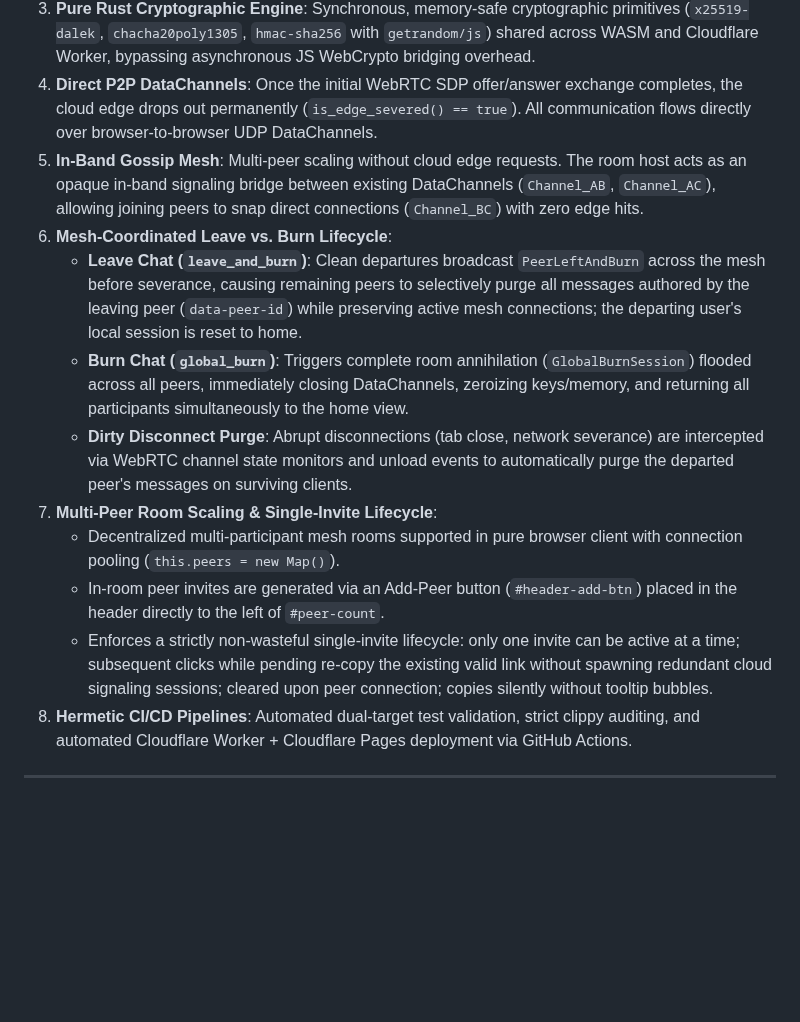
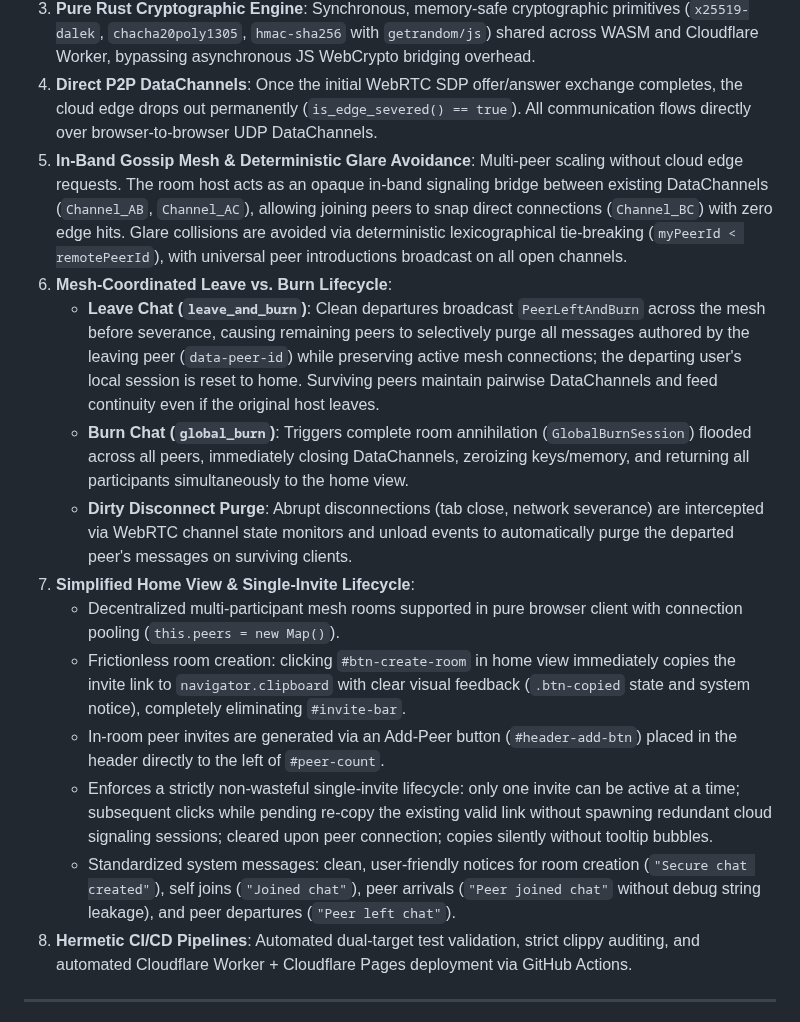
Before and after one commit to MACourtney7/zero-chat, a Markdown page: openspec/specs/overview.md, the part around one of its changes. GitHub-like rendering; blank space fills up the shorter version.

```diff
--- a/openspec/specs/overview.md
+++ b/openspec/specs/overview.md
@@ -18,15 +18,17 @@ updated_at: "2026-10-18T22:38:00Z"
 2. **Stateless HMAC-Sealed Handshake (Pattern B)**: Signaling dead-drop HTTP `POST` requests and hibernating WebSockets ($0 idle duration billing). Offline invites are sealed with `HMAC_SHA256(host_secret, Invite_UUID)` embedded in URL `#fragment`s, which never touch any cloud edge.
 3. **Pure Rust Cryptographic Engine**: Synchronous, memory-safe cryptographic primitives (`x25519-dalek`, `chacha20poly1305`, `hmac-sha256` with `getrandom/js`) shared across WASM and Cloudflare Worker, bypassing asynchronous JS WebCrypto bridging overhead.
 4. **Direct P2P DataChannels**: Once the initial WebRTC SDP offer/answer exchange completes, the cloud edge drops out permanently (`is_edge_severed() == true`). All communication flows directly over browser-to-browser UDP DataChannels.
-5. **In-Band Gossip Mesh**: Multi-peer scaling without cloud edge requests. The room host acts as an opaque in-band signaling bridge between existing DataChannels (`Channel_AB`, `Channel_AC`), allowing joining peers to snap direct connections (`Channel_BC`) with zero edge hits.
+5. **In-Band Gossip Mesh & Deterministic Glare Avoidance**: Multi-peer scaling without cloud edge requests. The room host acts as an opaque in-band signaling bridge between existing DataChannels (`Channel_AB`, `Channel_AC`), allowing joining peers to snap direct connections (`Channel_BC`) with zero edge hits. Glare collisions are avoided via deterministic lexicographical tie-breaking (`myPeerId < remotePeerId`), with universal peer introductions broadcast on all open channels.
 6. **Mesh-Coordinated Leave vs. Burn Lifecycle**:
-   - **Leave Chat (`leave_and_burn`)**: Clean departures broadcast `PeerLeftAndBurn` across the mesh before severance, causing remaining peers to selectively purge all messages authored by the leaving peer (`data-peer-id`) while preserving active mesh connections; the departing user's local session is reset to home.
+   - **Leave Chat (`leave_and_burn`)**: Clean departures broadcast `PeerLeftAndBurn` across the mesh before severance, causing remaining peers to selectively purge all messages authored by the leaving peer (`data-peer-id`) while preserving active mesh connections; the departing user's local session is reset to home. Surviving peers maintain pairwise DataChannels and feed continuity even if the original host leaves.
    - **Burn Chat (`global_burn`)**: Triggers complete room annihilation (`GlobalBurnSession`) flooded across all peers, immediately closing DataChannels, zeroizing keys/memory, and returning all participants simultaneously to the home view.
    - **Dirty Disconnect Purge**: Abrupt disconnections (tab close, network severance) are intercepted via WebRTC channel state monitors and unload events to automatically purge the departed peer's messages on surviving clients.
-7. **Multi-Peer Room Scaling & Single-Invite Lifecycle**:
+7. **Simplified Home View & Single-Invite Lifecycle**:
    - Decentralized multi-participant mesh rooms supported in pure browser client with connection pooling (`this.peers = new Map()`).
+   - Frictionless room creation: clicking `#btn-create-room` in home view immediately copies the invite link to `navigator.clipboard` with clear visual feedback (`.btn-copied` state and system notice), completely eliminating `#invite-bar`.
    - In-room peer invites are generated via an Add-Peer button (`#header-add-btn`) placed in the header directly to the left of `#peer-count`.
    - Enforces a strictly non-wasteful single-invite lifecycle: only one invite can be active at a time; subsequent clicks while pending re-copy the existing valid link without spawning redundant cloud signaling sessions; cleared upon peer connection; copies silently without tooltip bubbles.
+   - Standardized system messages: clean, user-friendly notices for room creation (`"Secure chat created"`), self joins (`"Joined chat"`), peer arrivals (`"Peer joined chat"` without debug string leakage), and peer departures (`"Peer left chat"`).
 8. **Hermetic CI/CD Pipelines**: Automated dual-target test validation, strict clippy auditing, and automated Cloudflare Worker + Cloudflare Pages deployment via GitHub Actions.
 
 ---
```
Also changed, not shown: other parts of openspec/specs/overview.md (+8 -6 lines), 2 other files.
